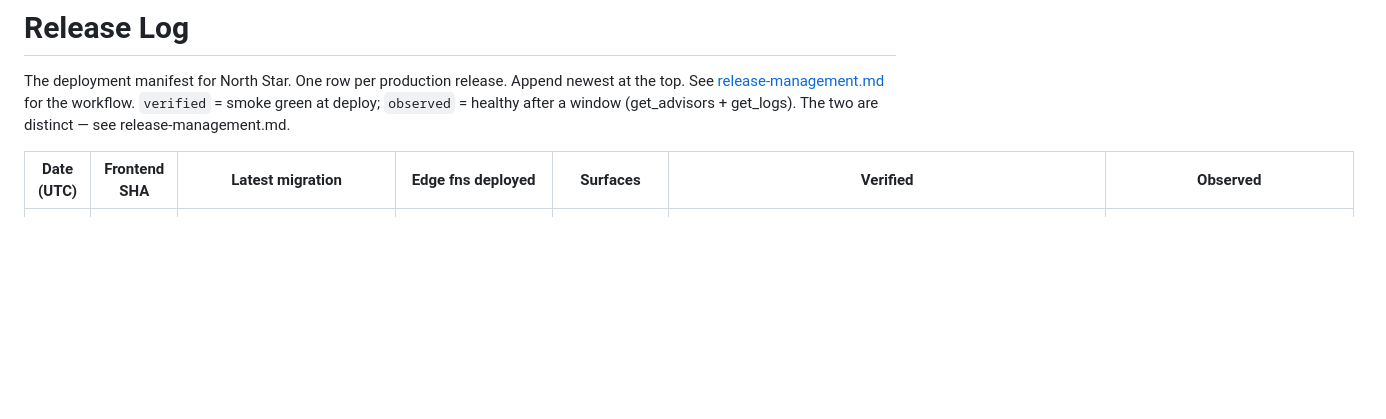
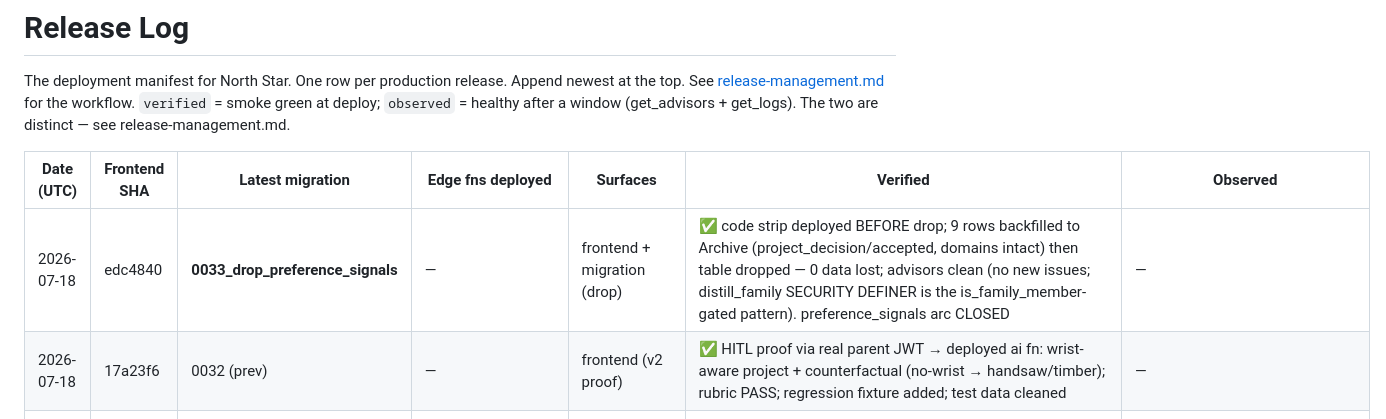
Before and after one commit to kristenveronica/north-star, a Markdown page: docs/RELEASES.md, the part around the change. Rendered like a GitHub page; blank space fills up the shorter version.

Commit message:
Release log: Generation v2 HITL proof + preference_signals arc closed
Co-Authored-By: Claude Opus 4.8 (1M context) <noreply@anthropic.com>

```diff
--- a/docs/RELEASES.md
+++ b/docs/RELEASES.md
@@ -7,6 +7,8 @@ workflow. `verified` = smoke green at deploy; `observed` = healthy after a windo
 
 | Date (UTC) | Frontend SHA | Latest migration | Edge fns deployed | Surfaces | Verified | Observed |
 |------------|--------------|------------------|-------------------|----------|----------|----------|
+| 2026-07-18 | edc4840 | **0033_drop_preference_signals** | — | frontend + migration (drop) | ✅ code strip deployed BEFORE drop; 9 rows backfilled to Archive (project_decision/accepted, domains intact) then table dropped — 0 data lost; advisors clean (no new issues; distill_family SECURITY DEFINER is the is_family_member-gated pattern). preference_signals arc CLOSED | — |
+| 2026-07-18 | 17a23f6 | 0032 (prev) | — | frontend (v2 proof) | ✅ HITL proof via real parent JWT → deployed ai fn: wrist-aware project + counterfactual (no-wrist → handsaw/timber); rubric PASS; regression fixture added; test data cleaned | — |
 | 2026-07-18 | f16efa3 | 0032 (prev) | **ai** (Generation v2: server-side GenerationContext) | frontend + edge fn | ✅ deployed (401 unauth = live, verify_jwt intact); 28/28 unit; full data path Archive→distill→Understanding→GenerationContext verified on REAL prod data (science gentle-nudge + wrist→low-strain constraint + rhythm), cleaned up. First 12 LFM commits pushed to origin/main | ⏳ needs an in-app authenticated generation (human-in-loop) to observe the wrist-aware project; watch ai_usage_log + cache hits |
 | 2026-07-18 | 6a89c80 | **0032_distillation** | — | migration (distill_family fn) | ✅ applied to prod; verified live (rolled back, 0 leaked): all requirement-#12 cases green — repeated→inferred (science 0.60), 1-event insufficient, no cross-child contamination, declared→immediate temp +review_at, family/child distinct, confirmed kept (0.95), contradiction kept (0.20), idempotent (3=3), outsider→42501, full path Archive→distill→assembleUnderstanding=3 active | ⏳ live: not auto-invoked yet (G3); backfill not run (G5) |
 | 2026-07-18 | ca0ec2e | 0031 (prev) | — | frontend (write path 2+3) | ✅ 18/18 unit; project accept/edit/decline + milestone/project completion → Archive; last preference_signals writer removed | — |
```
